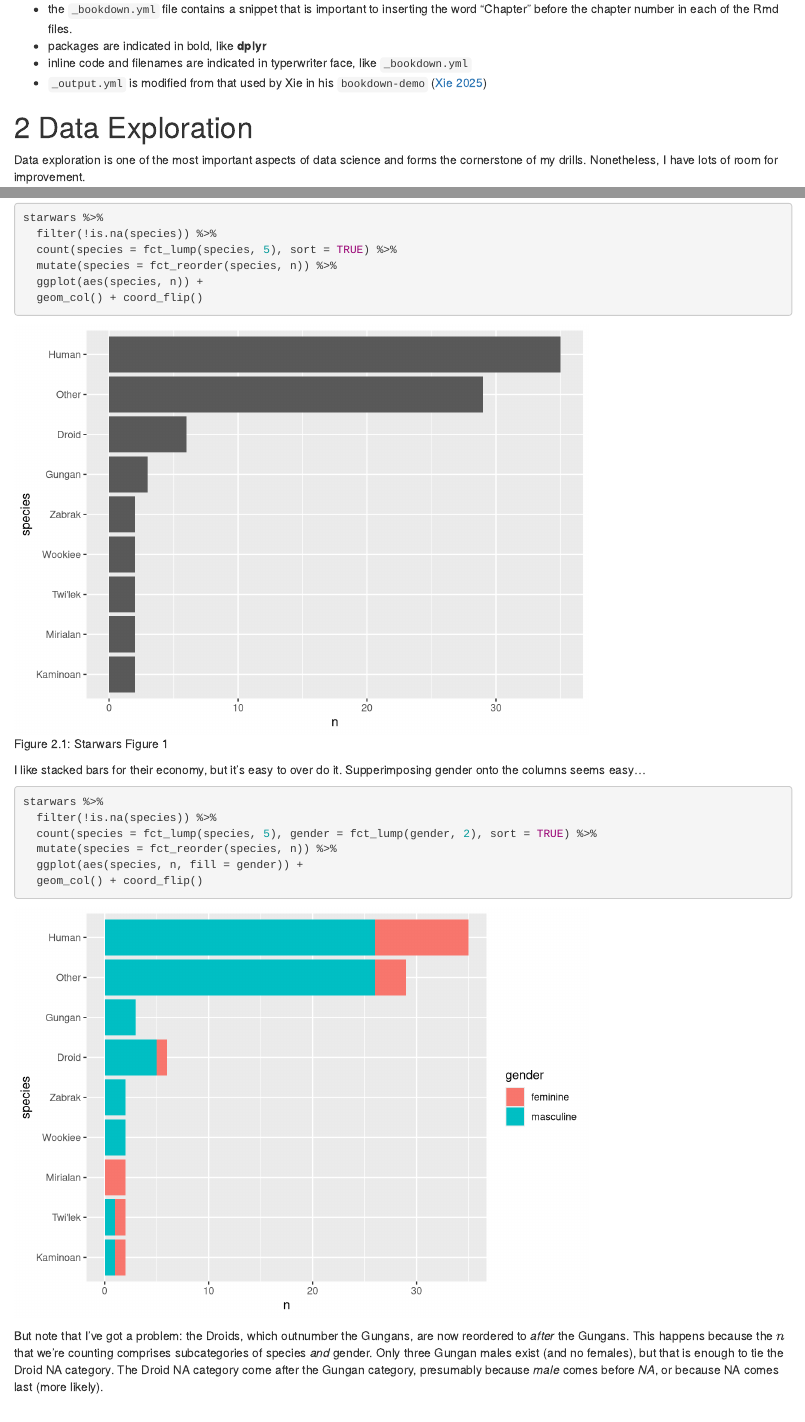
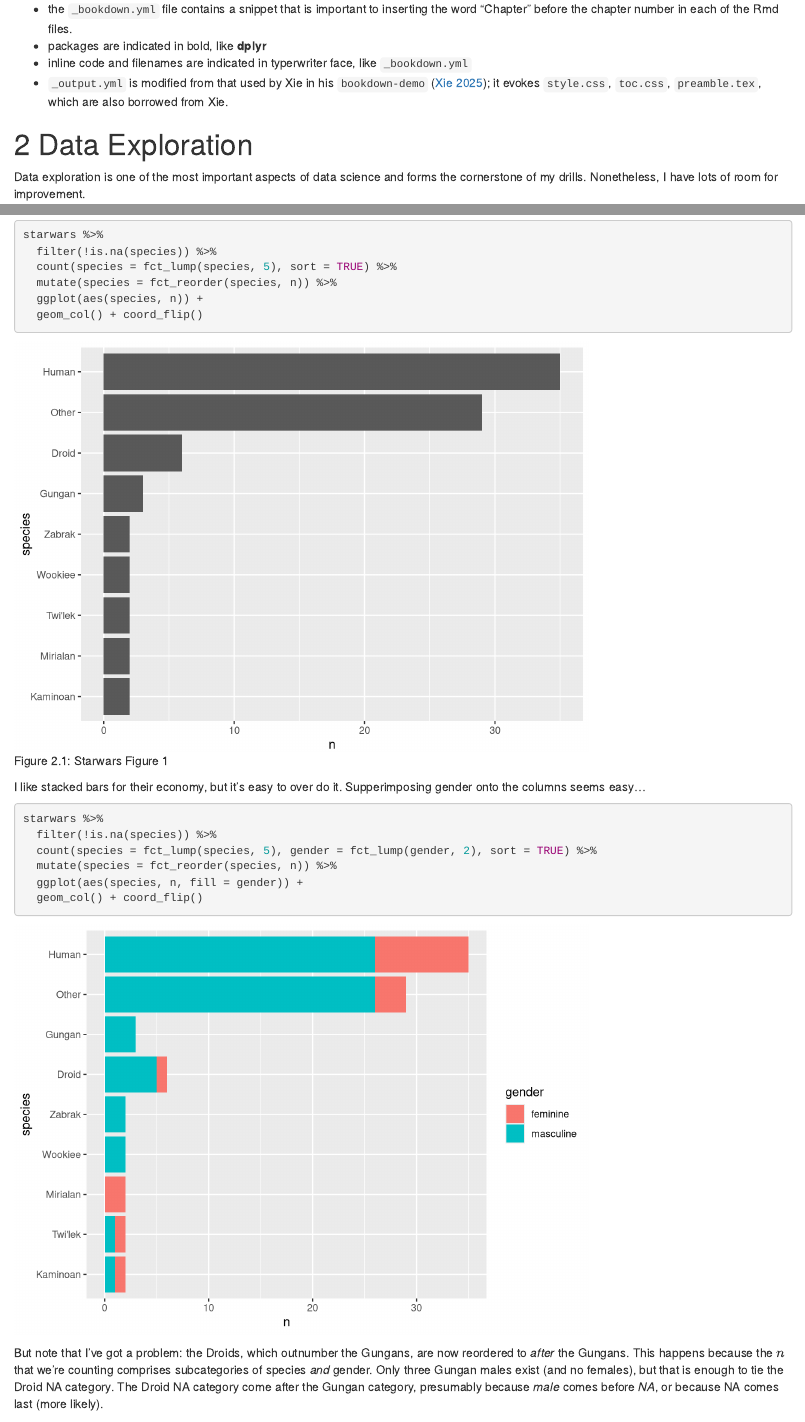
Before and after one commit to wliammd/billsDrills, an R Markdown document (test-book.Rmd): the page in a window 1100 px wide, from 270 px down, and a second part further down, joined at a grey line. Rendered offline with R 4.5, knitr and Pandoc, with nearby package versions; drawn as R Markdown's standard HTML page in place of the format the file asks for; code that draws random numbers runs with fixed seeds of ours.

Commit message:
added github repo to yml header

```diff
--- a/index.Rmd
+++ b/index.Rmd
@@ -8,6 +8,7 @@ documentclass: book
 bibliography: [book.bib, packages.bib]
 biblio-style: apalike
 link-citations: yes
+github-repo: https://github.com/wliammd/billsDrills
 ---
 
 # Drills: Part of Every Healthy Intellectual Diet {#intro}
--- a/test-book.Rmd
+++ b/test-book.Rmd
@@ -8,6 +8,7 @@ documentclass: book
 bibliography: [book.bib, packages.bib]
 biblio-style: apalike
 link-citations: yes
+github-repo: https://github.com/wliammd/billsDrills
 ---
 
 # Drills: Part of Every Healthy Intellectual Diet {#intro}
@@ -19,7 +20,7 @@ Notes on **bookdown**:
   * the `_bookdown.yml` file contains a snippet that is important to inserting the word "Chapter" before the chapter number in each of the Rmd files.
   * packages are indicated in bold, like **dplyr**
   * inline code and filenames are indicated in typerwriter face, like `_bookdown.yml`
-  * `_output.yml` is modified from that used by Xie in his `bookdown-demo` [@R-bookdown]
+  * `_output.yml` is modified from that used by Xie in his `bookdown-demo` [@R-bookdown]; it evokes `style.css`, `toc.css`, `preamble.tex`, which are also borrowed from Xie.
 
 <!--chapter:end:index.Rmd-->
 
```
Also changed, not shown: 12 other files.
